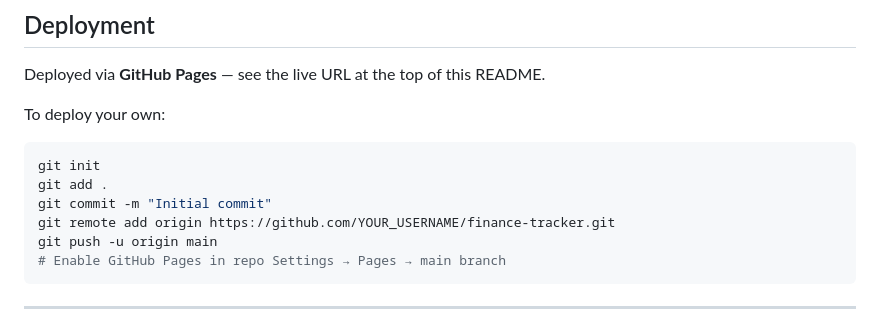
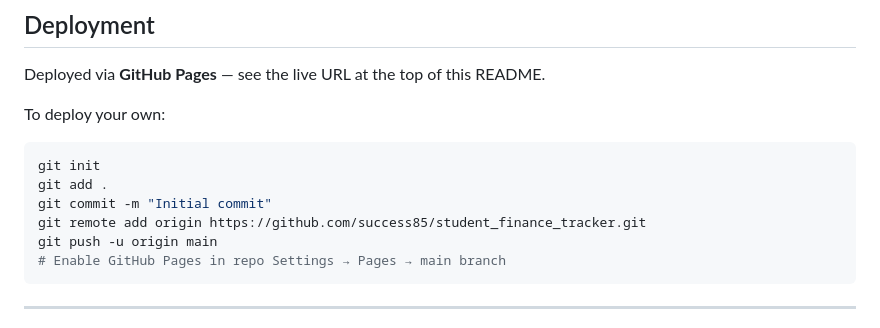
Before and after one commit to Success85/student_finance_tracker, a Markdown page: readme.md, the part around the change. Drawn GitHub-style.

Commit message:
Updated readme page

````diff
--- a/readme.md
+++ b/readme.md
@@ -147,7 +147,7 @@ To deploy your own:
 git init
 git add .
 git commit -m "Initial commit"
-git remote add origin https://github.com/YOUR_USERNAME/finance-tracker.git
+git remote add origin https://github.com/success85/student_finance_tracker.git
 git push -u origin main
 # Enable GitHub Pages in repo Settings → Pages → main branch
 ```
````
